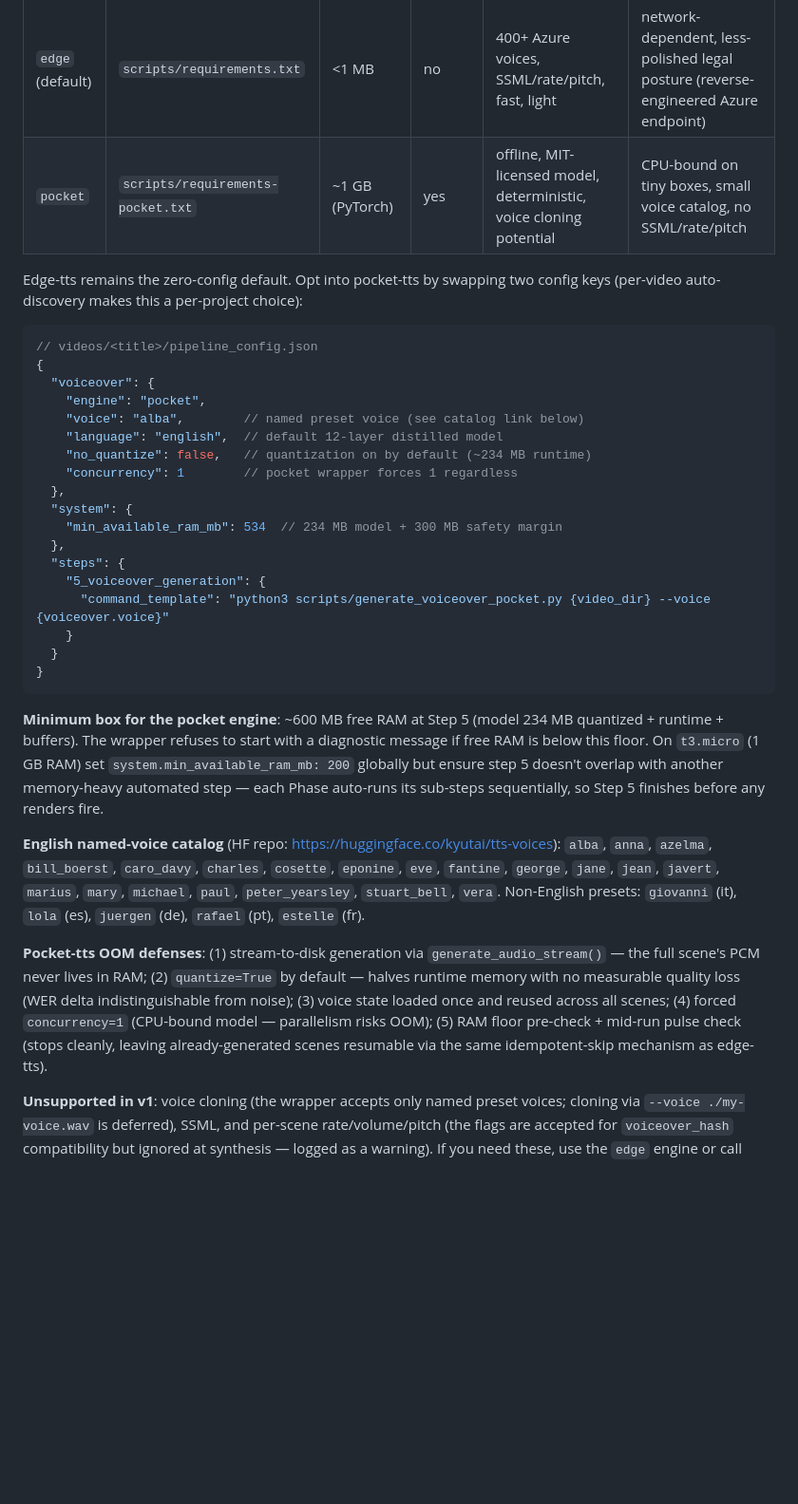
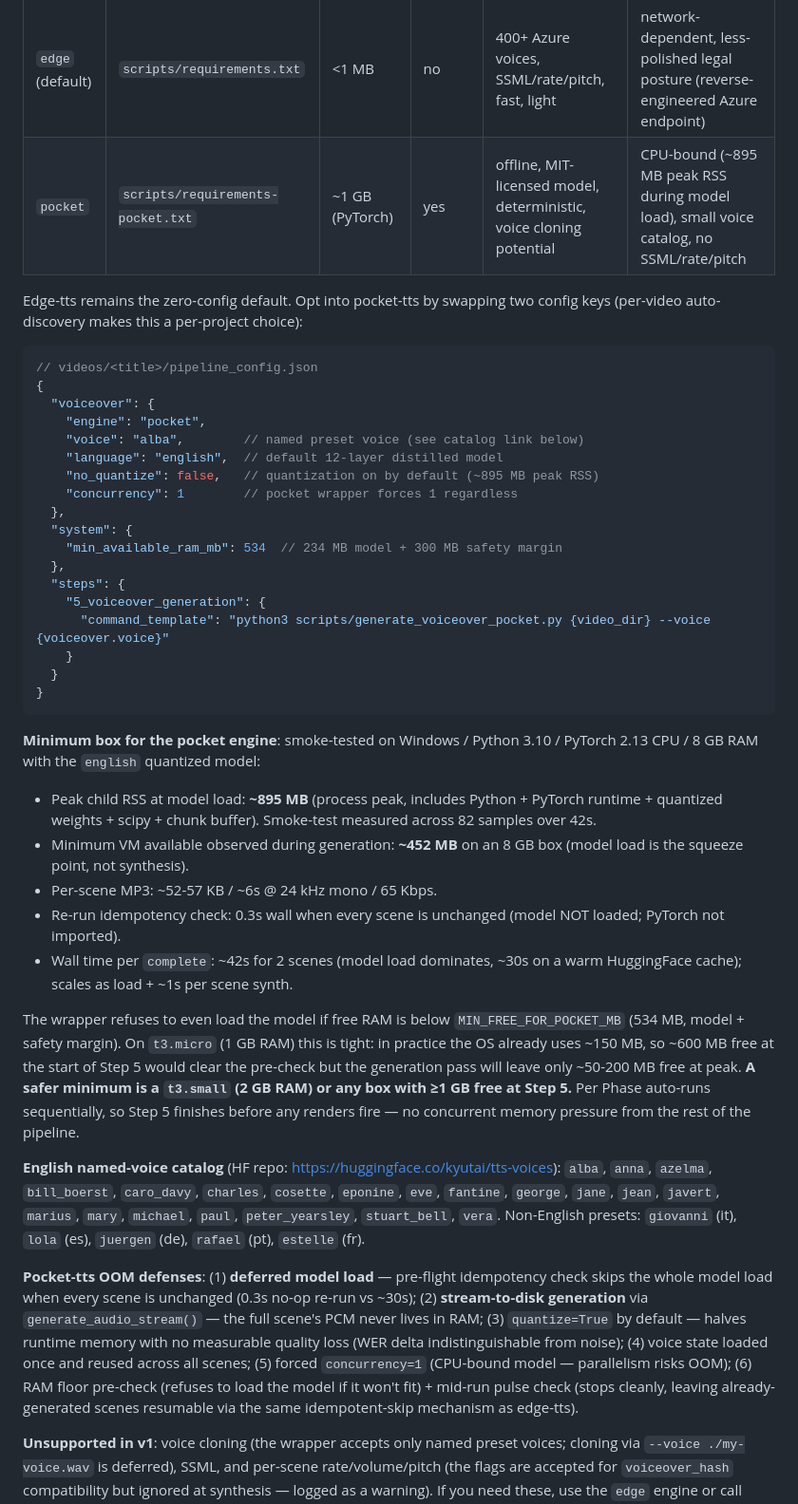
Before and after one commit to xLorenz/full-video-pipeline, a Markdown page: README.md, the part around the change. Shown at 95% size. Rendered like a GitHub page; blank space fills up the shorter version.

Commit message:
docs(readme): correct pocket-tts minimum-box numbers from smoke test
The prior README said pocket needs ~600 MB free RAM, citing 234 MB model +
runtime + buffers as the rationale. Smoke-test measurement on Windows /
Python 3.10 / PyTorch 2.13 CPU / 8 GB RAM told a different story:

  - Peak child RSS during model load: ~895 MB (process peak; includes
    Python + PyTorch runtime + quantized weights + scipy + chunk buffer)
  - Minimum VM available observed during generation: ~452 MB on an 8 GB
    box at peak
  - 82 samples over 41.6s wall with a 0.5s polling interval

Updates in this commit:
- Minimum-box section: replaced the fabricated ~600 MB estimate with
  the measured numbers; explicit recommendation is now t3.small
  (2 GB RAM) or any box with >=1 GB free at Step 5, not t3.micro.
- Engines comparison table: pocket row CPU-bound cell now reads
  (~895 MB peak RSS during model load) instead of the vague
  'CPU-bound on tiny boxes'.
- OOM defenses list: reordered with deferred-load as #1 (matches the
  f1879f7 perf fix that shipped deferred-load); now six items instead
  of five, with the same wording the wrapper's own docstring uses.
- Per-video config snippet: corrected the inline comment for
  no_quantize from 234 MB runtime to 895 MB peak RSS (the 234 MB
  number is just the quantized weights; full process RSS is far more
  tangible number to set expectations by).

````diff
--- a/README.md
+++ b/README.md
@@ -278,7 +278,7 @@ The pipeline supports two TTS engines, selected via `voiceover.engine` in
 | Engine | Install | Footprint | Offline | Pros | Cons |
 |--------|---------|-----------|---------|------|------|
 | `edge` (default) | `scripts/requirements.txt` | <1 MB | no | 400+ Azure voices, SSML/rate/pitch, fast, light | network-dependent, less-polished legal posture (reverse-engineered Azure endpoint) |
-| `pocket` | `scripts/requirements-pocket.txt` | ~1 GB (PyTorch) | yes | offline, MIT-licensed model, deterministic, voice cloning potential | CPU-bound on tiny boxes, small voice catalog, no SSML/rate/pitch |
+| `pocket` | `scripts/requirements-pocket.txt` | ~1 GB (PyTorch) | yes | offline, MIT-licensed model, deterministic, voice cloning potential | CPU-bound (~895 MB peak RSS during model load), small voice catalog, no SSML/rate/pitch |
 
 Edge-tts remains the zero-config default. Opt into pocket-tts by swapping
 two config keys (per-video auto-discovery makes this a per-project choice):
@@ -290,7 +290,7 @@ two config keys (per-video auto-discovery makes this a per-project choice):
     "engine": "pocket",
     "voice": "alba",        // named preset voice (see catalog link below)
     "language": "english",  // default 12-layer distilled model
-    "no_quantize": false,   // quantization on by default (~234 MB runtime)
+    "no_quantize": false,   // quantization on by default (~895 MB peak RSS)
     "concurrency": 1        // pocket wrapper forces 1 regardless
   },
   "system": {
@@ -304,12 +304,28 @@ two config keys (per-video auto-discovery makes this a per-project choice):
 }
 ```
 
-**Minimum box for the pocket engine**: ~600 MB free RAM at Step 5 (model
-234 MB quantized + runtime + buffers). The wrapper refuses to start with a
-diagnostic message if free RAM is below this floor. On `t3.micro` (1 GB RAM)
-set `system.min_available_ram_mb: 200` globally but ensure step 5 doesn't
-overlap with another memory-heavy automated step — each Phase auto-runs its
-sub-steps sequentially, so Step 5 finishes before any renders fire.
+**Minimum box for the pocket engine**: smoke-tested on Windows / Python 3.10 /
+PyTorch 2.13 CPU / 8 GB RAM with the `english` quantized model:
+
+  - Peak child RSS at model load: **~895 MB** (process peak, includes
+    Python + PyTorch runtime + quantized weights + scipy + chunk buffer).
+    Smoke-test measured across 82 samples over 42s.
+  - Minimum VM available observed during generation: **~452 MB** on an
+    8 GB box (model load is the squeeze point, not synthesis).
+  - Per-scene MP3: ~52-57 KB / ~6s @ 24 kHz mono / 65 Kbps.
+  - Re-run idempotency check: 0.3s wall when every scene is unchanged
+    (model NOT loaded; PyTorch not imported).
+  - Wall time per `complete`: ~42s for 2 scenes (model load dominates,
+    ~30s on a warm HuggingFace cache); scales as load + ~1s per scene synth.
+
+The wrapper refuses to even load the model if free RAM is below
+`MIN_FREE_FOR_POCKET_MB` (534 MB, model + safety margin). On `t3.micro`
+(1 GB RAM) this is tight: in practice the OS already uses ~150 MB, so
+~600 MB free at the start of Step 5 would clear the pre-check but the
+generation pass will leave only ~50-200 MB free at peak. **A safer
+minimum is a `t3.small` (2 GB RAM) or any box with ≥1 GB free at Step 5.**
+Per Phase auto-runs sequentially, so Step 5 finishes before any renders
+fire — no concurrent memory pressure from the rest of the pipeline.
 
 **English named-voice catalog** (HF repo: <https://huggingface.co/kyutai/tts-voices>):
 `alba`, `anna`, `azelma`, `bill_boerst`, `caro_davy`, `charles`, `cosette`,
@@ -318,14 +334,17 @@ sub-steps sequentially, so Step 5 finishes before any renders fire.
 Non-English presets: `giovanni` (it), `lola` (es), `juergen` (de),
 `rafael` (pt), `estelle` (fr).
 
-**Pocket-tts OOM defenses**: (1) stream-to-disk generation via
-`generate_audio_stream()` — the full scene's PCM never lives in RAM;
-(2) `quantize=True` by default — halves runtime memory with no measurable
-quality loss (WER delta indistinguishable from noise); (3) voice state
-loaded once and reused across all scenes; (4) forced `concurrency=1`
-(CPU-bound model — parallelism risks OOM); (5) RAM floor pre-check +
-mid-run pulse check (stops cleanly, leaving already-generated scenes
-resumable via the same idempotent-skip mechanism as edge-tts).
+**Pocket-tts OOM defenses**: (1) **deferred model load** — pre-flight
+idempotency check skips the whole model load when every scene is unchanged
+(0.3s no-op re-run vs ~30s); (2) **stream-to-disk generation** via
+`generate_audio_stream()` — the full scene's PCM never lives in RAM; (3)
+`quantize=True` by default — halves runtime memory with no measurable
+quality loss (WER delta indistinguishable from noise); (4) voice state
+loaded once and reused across all scenes; (5) forced `concurrency=1`
+(CPU-bound model — parallelism risks OOM); (6) RAM floor pre-check
+(refuses to load the model if it won't fit) + mid-run pulse check (stops
+cleanly, leaving already-generated scenes resumable via the same
+idempotent-skip mechanism as edge-tts).
 
 **Unsupported in v1**: voice cloning (the wrapper accepts only named preset
 voices; cloning via `--voice ./my-voice.wav` is deferred), SSML, and
````
